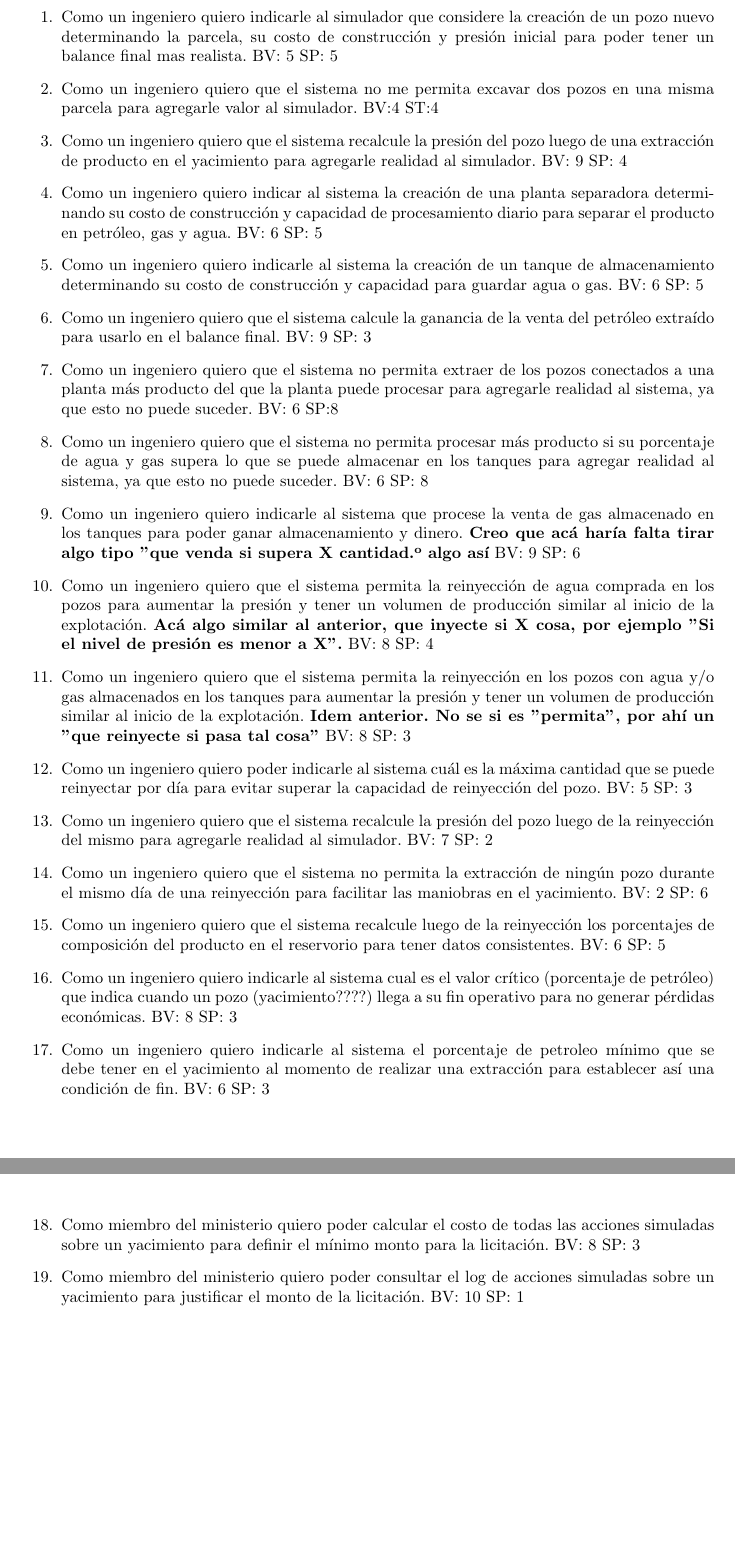
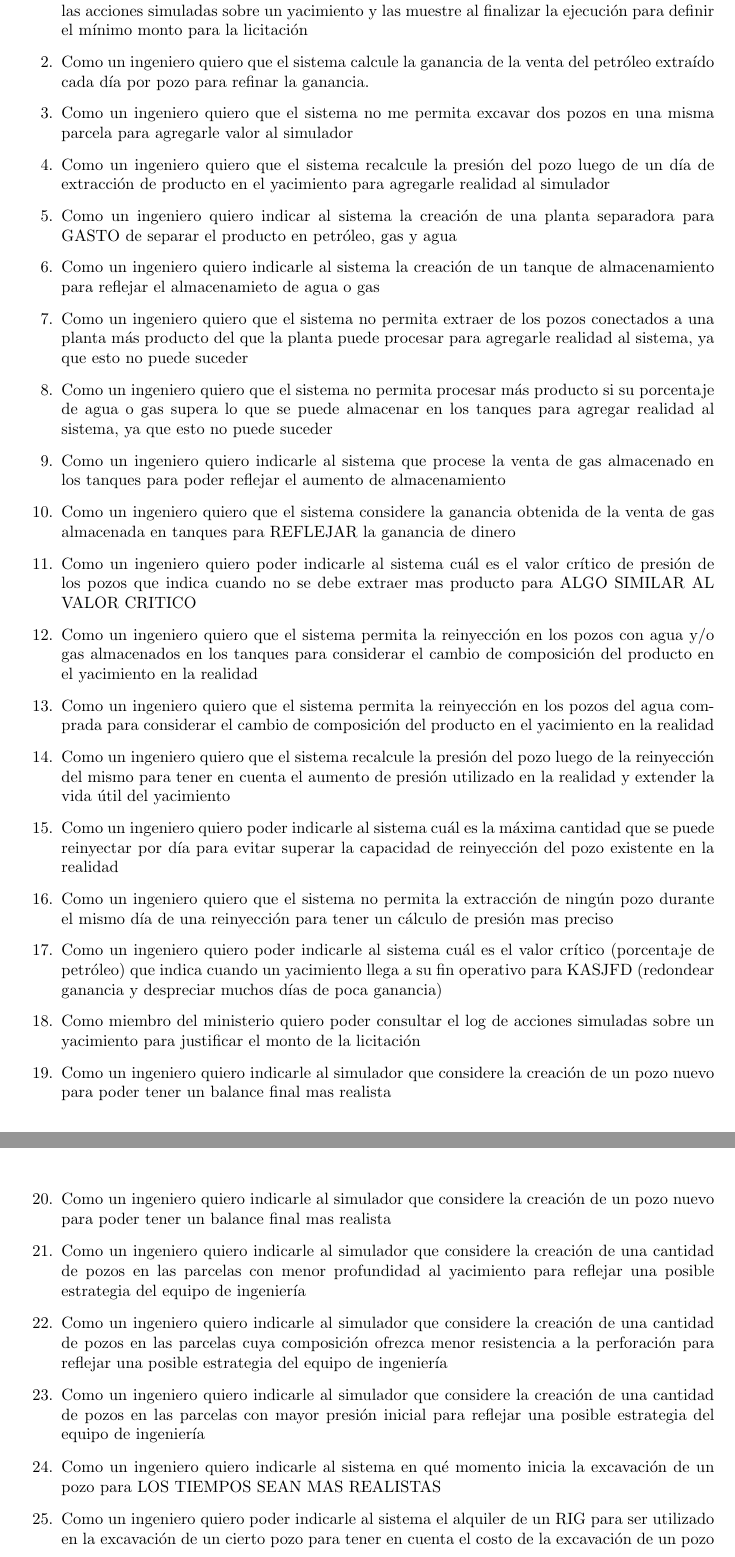
Before and after one commit to lautaroalvarez/tp1-isw, a LaTeX document (informe/Informe.tex, which reads informe/Partes/user_stories.tex): two parts of pages 3 and 4 of 5, joined at a grey line, cut so that both start at the same text, the shorter picture padded with empty space. Compiled offline with pdfLaTeX.

Commit message:
Avance con user stories. Faltan criterios y acomodar todo!

```diff
--- a/informe/Partes/user_stories.tex
+++ b/informe/Partes/user_stories.tex
@@ -1,23 +1,34 @@
 \begin{enumerate}
-  \item Como un ingeniero quiero indicarle al simulador que considere la creación de un pozo nuevo determinando la parcela, su costo de construcción y presión inicial para poder tener un balance final mas realista. BV: 5 SP: 5
-  \item Como un ingeniero quiero que el sistema no me permita excavar dos pozos en una misma parcela para agregarle valor al simulador. BV:4 ST:4
-  \item Como un ingeniero quiero que el sistema recalcule la presión del pozo luego de una extracción de producto en el yacimiento para agregarle realidad al simulador. BV: 9 SP: 4
-  \item Como un ingeniero quiero indicar al sistema la creación de una planta separadora determinando su costo de construcción y capacidad de procesamiento diario para separar el producto en petróleo, gas y agua. BV: 6 SP: 5
-  \item Como un ingeniero quiero indicarle al sistema la creación de un tanque de almacenamiento determinando su costo de construcción y capacidad para guardar agua o gas. BV: 6 SP: 5
-  \item Como un ingeniero quiero que el sistema calcule la ganancia de la venta del petróleo extraído para usarlo en el balance final. BV: 9 SP: 3
-  \item Como un ingeniero quiero que el sistema no permita extraer de los pozos conectados a una planta más producto del que la planta puede procesar para agregarle realidad al sistema, ya que esto no puede suceder. BV: 6 SP:8
-  \item Como un ingeniero quiero que el sistema no permita procesar más producto si su porcentaje de agua y gas supera lo que se puede almacenar en los tanques para agregar realidad al sistema, ya que esto no puede suceder. BV: 6 SP: 8
-  \item Como un ingeniero quiero indicarle al sistema que procese la venta de gas almacenado en los tanques para poder ganar almacenamiento y dinero. \textbf{Creo que acá haría falta tirar algo tipo "que venda si supera X cantidad" o algo así} BV: 9 SP: 6
-  \item Como un ingeniero quiero que el sistema permita la reinyección de agua comprada en los pozos para aumentar la presión y tener un volumen de producción similar al inicio de la explotación. \textbf{Acá algo similar al anterior, que inyecte si X cosa, por ejemplo "Si el nivel de presión es menor a X".} BV: 8 SP: 4
-  \item Como un ingeniero quiero que el sistema permita la reinyección en los pozos con agua y/o gas almacenados en los tanques para aumentar la presión y tener un volumen de producción similar al inicio de la explotación. \textbf{Idem anterior. No se si es "permita", por ahí un "que reinyecte si pasa tal cosa"} BV: 8 SP: 3
-  \item Como un ingeniero quiero poder indicarle al sistema cuál es la máxima cantidad que se puede reinyectar por día para evitar superar la capacidad de reinyección del pozo. BV: 5 SP: 3
-  \item Como un ingeniero quiero que el sistema recalcule la presión del pozo luego de la reinyección del mismo para agregarle realidad al simulador. BV: 7 SP: 2
-  \item Como un ingeniero quiero que el sistema no permita la extracción de ningún pozo durante el mismo día de una reinyección para facilitar las maniobras en el yacimiento. BV: 2 SP: 6
-  \item Como un ingeniero quiero que el sistema recalcule luego de la reinyección los porcentajes de composición del producto en el reservorio para tener datos consistentes. BV: 6 SP: 5
-  \item Como un ingeniero quiero indicarle al sistema cual es el valor crítico (porcentaje de petróleo) que indica cuando un pozo (yacimiento????) llega a su fin operativo para no generar pérdidas económicas. BV: 8 SP: 3
-  \item Como un ingeniero quiero indicarle al sistema el porcentaje de petroleo mínimo que se debe tener en el yacimiento al momento de realizar una extracción para establecer así una condición de fin. BV: 6 SP: 3
-  \item Como miembro del ministerio quiero poder calcular el costo de todas las acciones simuladas sobre un yacimiento para definir el mínimo monto para la licitación. BV: 8 SP: 3
-  \item Como miembro del ministerio quiero poder consultar el log de acciones simuladas sobre un yacimiento para justificar el monto de la licitación. BV: 10 SP: 1
+
+  \item Como miembro del ministerio quiero que el sistema calcule el costo y la ganancia de todas las acciones simuladas sobre un yacimiento y las muestre al finalizar la ejecución para definir el mínimo monto para la licitación
+  \item Como un ingeniero quiero que el sistema calcule la ganancia de la venta del petróleo extraído cada día por pozo para refinar la ganancia.
+  \item Como un ingeniero quiero que el sistema no me permita excavar dos pozos en una misma parcela para agregarle valor al simulador
+  \item Como un ingeniero quiero que el sistema recalcule la presión del pozo luego de un día de extracción de producto en el yacimiento para agregarle realidad al simulador
+  \item Como un ingeniero quiero indicar al sistema la creación de una planta separadora para GASTO de separar el producto en petróleo, gas y agua
+  \item Como un ingeniero quiero indicarle al sistema la creación de un tanque de almacenamiento para reflejar el almacenamieto de agua o gas
+  \item Como un ingeniero quiero que el sistema no permita extraer de los pozos conectados a una planta más producto del que la planta puede procesar para agregarle realidad al sistema, ya que esto no puede suceder
+  \item Como un ingeniero quiero que el sistema no permita procesar más producto si su porcentaje de agua o gas supera lo que se puede almacenar en los tanques para agregar realidad al sistema, ya que esto no puede suceder
+  \item Como un ingeniero quiero indicarle al sistema que procese la venta de gas almacenado en los tanques para poder reflejar el aumento de almacenamiento
+  \item Como un ingeniero quiero que el sistema considere la ganancia obtenida de la venta de gas almacenada en tanques para REFLEJAR la ganancia de dinero
+  \item Como un ingeniero quiero poder indicarle al sistema cuál es el valor crítico de presión de los pozos que indica cuando no se debe extraer mas producto para ALGO SIMILAR AL VALOR CRITICO
+  \item Como un ingeniero quiero que el sistema permita la reinyección en los pozos con agua y/o gas almacenados en los tanques para considerar el cambio de composición del producto en el yacimiento en la realidad
+  \item Como un ingeniero quiero que el sistema permita la reinyección en los pozos del agua comprada para considerar el cambio de composición del producto en el yacimiento en la realidad
+  \item Como un ingeniero quiero que el sistema recalcule la presión del pozo luego de la reinyección del mismo para tener en cuenta el aumento de presión utilizado en la realidad y extender la vida útil del yacimiento
+  \item Como un ingeniero quiero poder indicarle al sistema cuál es la máxima cantidad que se puede reinyectar por día para evitar superar la capacidad de reinyección del pozo existente en la realidad
+  \item Como un ingeniero quiero que el sistema no permita la extracción de ningún pozo durante el mismo día de una reinyección para tener un cálculo de presión mas preciso
+  \item Como un ingeniero quiero poder indicarle al sistema cuál es el valor crítico (porcentaje de petróleo) que indica cuando un yacimiento llega a su fin operativo para KASJFD (redondear ganancia y despreciar muchos días de poca ganancia)
+  \item Como miembro del ministerio quiero poder consultar el log de acciones simuladas sobre un yacimiento para justificar el monto de la licitación
+  \item Como un ingeniero quiero indicarle al simulador que considere la creación de un pozo nuevo para poder tener un balance final mas realista
+  \item Como un ingeniero quiero indicarle al simulador que considere la creación de un pozo nuevo para poder tener un balance final mas realista
+  \item Como un ingeniero quiero indicarle al simulador que considere la creación de una cantidad de pozos en las parcelas con menor profundidad al yacimiento para reflejar una posible estrategia del equipo de ingeniería
+  \item Como un ingeniero quiero indicarle al simulador que considere la creación de una cantidad de pozos en las parcelas cuya composición ofrezca menor resistencia a la perforación para reflejar una posible estrategia del equipo de ingeniería
+  \item Como un ingeniero quiero indicarle al simulador que considere la creación de una cantidad de pozos en las parcelas con mayor presión inicial para reflejar una posible estrategia del equipo de ingeniería
+  \item Como un ingeniero quiero indicarle al sistema en qué momento inicia la excavación de un pozo para LOS TIEMPOS SEAN MAS REALISTAS
+  \item Como un ingeniero quiero poder indicarle al sistema el alquiler de un RIG para ser utilizado en la excavación de un cierto pozo para tener en cuenta el costo de la excavación de un pozo
+  \item Como un ingeniero quiero poder indicarle al sistema la cantidad máxima de RIGS que pueden utilizarse simultáneamente JBHJLÑASDJNHM
+
+
+
 \end{enumerate}
 
 Las tres user stories m\'as importantes son la 19, la 13 y la 6.
```
